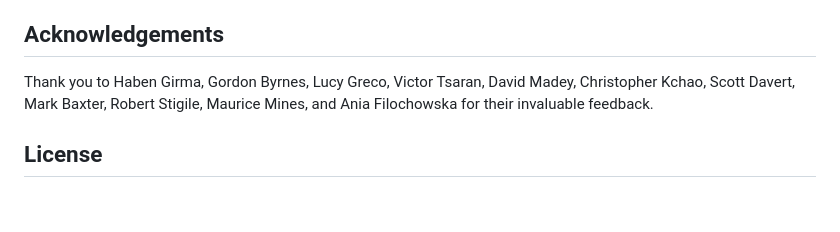
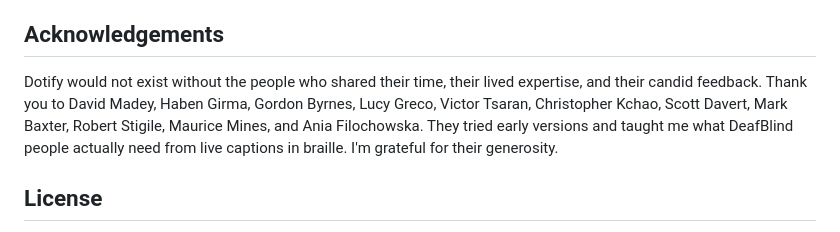
Before and after one commit to bhavyashah/dotify, a Markdown page: README.md, the part around the change. Drawn GitHub-style; blank space fills up the shorter version.

Commit message:
README: fuller acknowledgements

```diff
--- a/README.md
+++ b/README.md
@@ -115,9 +115,12 @@ covers what we learned building Dotify.
 
 ## Acknowledgements
 
-Thank you to Haben Girma, Gordon Byrnes, Lucy Greco, Victor Tsaran,
-David Madey, Christopher Kchao, Scott Davert, Mark Baxter, Robert Stigile,
-Maurice Mines, and Ania Filochowska for their invaluable feedback.
+Dotify would not exist without the people who shared their time, their lived
+expertise, and their candid feedback. Thank you to David Madey, Haben Girma,
+Gordon Byrnes, Lucy Greco, Victor Tsaran, Christopher Kchao, Scott Davert,
+Mark Baxter, Robert Stigile, Maurice Mines, and Ania Filochowska. They tried
+early versions and taught me what DeafBlind people actually need from live
+captions in braille. I'm grateful for their generosity.
 
 ## License
 
```
